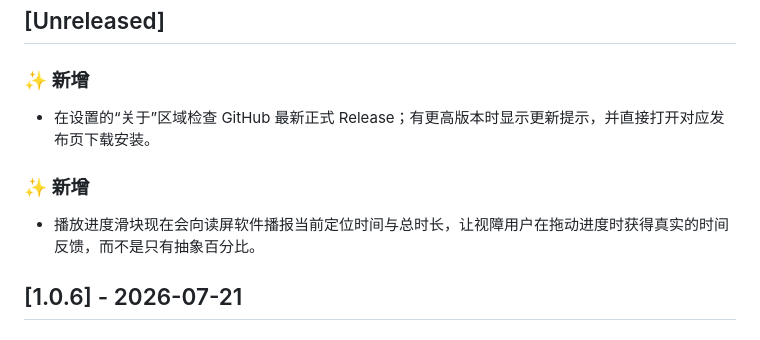
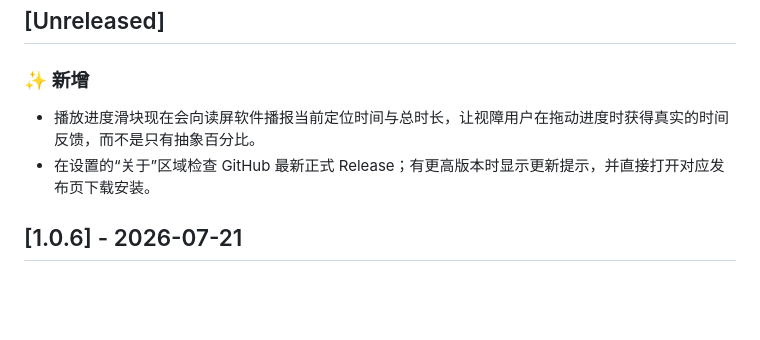
Before and after one commit to ark-65/ani-destiny, a Markdown page: CHANGELOG.md, the part around the change. Rendered like a GitHub page; blank space fills up the shorter version.

```diff
--- a/CHANGELOG.md
+++ b/CHANGELOG.md
@@ -7,10 +7,8 @@
 ## [Unreleased]
 
 ### ✨ 新增
+- 播放进度滑块现在会向读屏软件播报当前定位时间与总时长，让视障用户在拖动进度时获得真实的时间反馈，而不是只有抽象百分比。
 - 在设置的“关于”区域检查 GitHub 最新正式 Release；有更高版本时显示更新提示，并直接打开对应发布页下载安装。
-
-### ✨ 新增
-- 播放进度滑块现在会向读屏软件播报当前定位时间与总时长，让视障用户在拖动进度时获得真实的时间反馈，而不是只有抽象百分比。
 
 ## [1.0.6] - 2026-07-21
 
```
